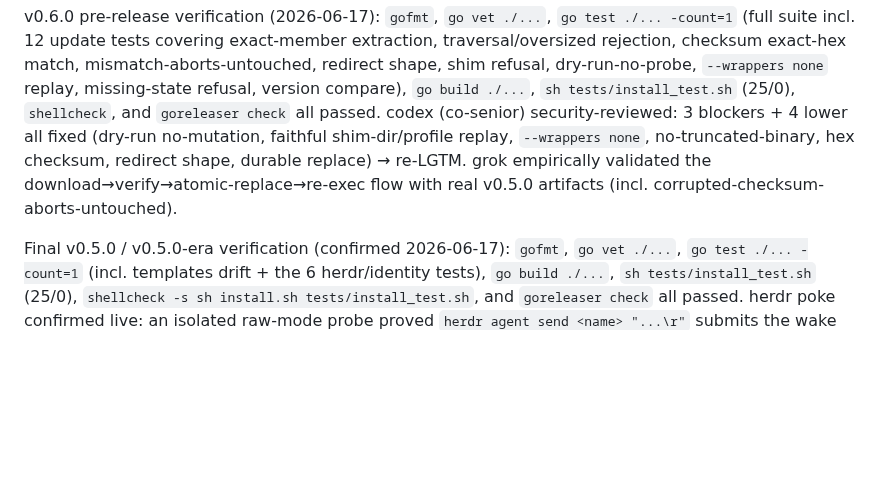
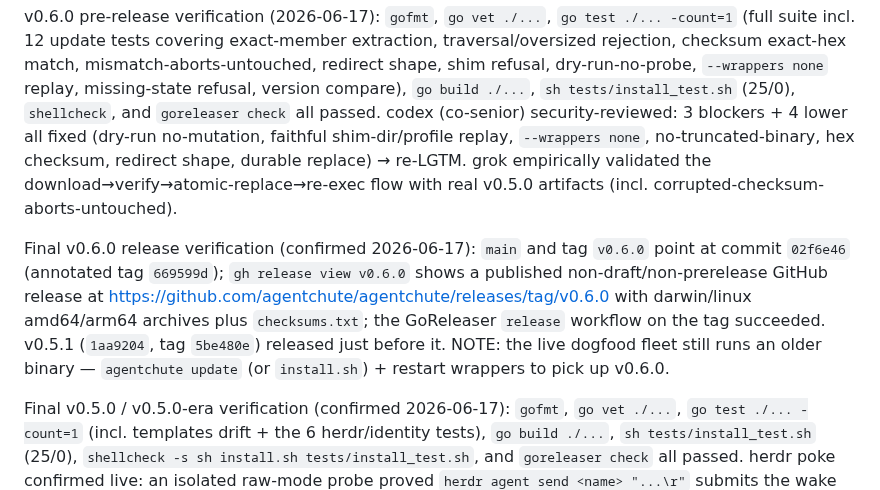
Before and after one commit to agentchute/agentchute, a Markdown page: HANDOFF.md, the part around the change. Rendered like a GitHub page; blank space fills up the shorter version.

Commit message:
docs: record v0.6.0 post-release verification in HANDOFF
Co-Authored-By: Claude Opus 4.8 <noreply@anthropic.com>

```diff
--- a/HANDOFF.md
+++ b/HANDOFF.md
@@ -15,6 +15,8 @@ Restart note: `v0.6.0` adds **`agentchute update [--version <tag>]`** — a one-
 Final v0.5.1 release verification (confirmed 2026-06-17): tag `v0.5.1` points at commit `1aa9204`; `gh release view v0.5.1` shows a published non-draft/non-prerelease GitHub release with darwin/linux amd64/arm64 archives plus `checksums.txt`; the GoReleaser `release` workflow on the tag succeeded.
 
 v0.6.0 pre-release verification (2026-06-17): `gofmt`, `go vet ./...`, `go test ./... -count=1` (full suite incl. 12 update tests covering exact-member extraction, traversal/oversized rejection, checksum exact-hex match, mismatch-aborts-untouched, redirect shape, shim refusal, dry-run-no-probe, `--wrappers none` replay, missing-state refusal, version compare), `go build ./...`, `sh tests/install_test.sh` (25/0), `shellcheck`, and `goreleaser check` all passed. codex (co-senior) security-reviewed: 3 blockers + 4 lower all fixed (dry-run no-mutation, faithful shim-dir/profile replay, `--wrappers none`, no-truncated-binary, hex checksum, redirect shape, durable replace) → re-LGTM. grok empirically validated the download→verify→atomic-replace→re-exec flow with real v0.5.0 artifacts (incl. corrupted-checksum-aborts-untouched).
+
+Final v0.6.0 release verification (confirmed 2026-06-17): `main` and tag `v0.6.0` point at commit `02f6e46` (annotated tag `669599d`); `gh release view v0.6.0` shows a published non-draft/non-prerelease GitHub release at https://github.com/agentchute/agentchute/releases/tag/v0.6.0 with darwin/linux amd64/arm64 archives plus `checksums.txt`; the GoReleaser `release` workflow on the tag succeeded. v0.5.1 (`1aa9204`, tag `5be480e`) released just before it. NOTE: the live dogfood fleet still runs an older binary — `agentchute update` (or `install.sh`) + restart wrappers to pick up v0.6.0.
 
 Final v0.5.0 / v0.5.0-era verification (confirmed 2026-06-17): `gofmt`, `go vet ./...`, `go test ./... -count=1` (incl. templates drift + the 6 herdr/identity tests), `go build ./...`, `sh tests/install_test.sh` (25/0), `shellcheck -s sh install.sh tests/install_test.sh`, and `goreleaser check` all passed. herdr poke confirmed live: an isolated raw-mode probe proved `herdr agent send <name> "...\r"` submits the wake (CR 0x0d; an LF 0x0a does not), and the herdr poke woke the live codex lane end-to-end. codex (co-senior) reviewed; all four findings (herdr identity adoption, missing-binary skip, explicit-bind-failure fields, `register` warning surfacing) are fixed and covered by tests.
 
```
